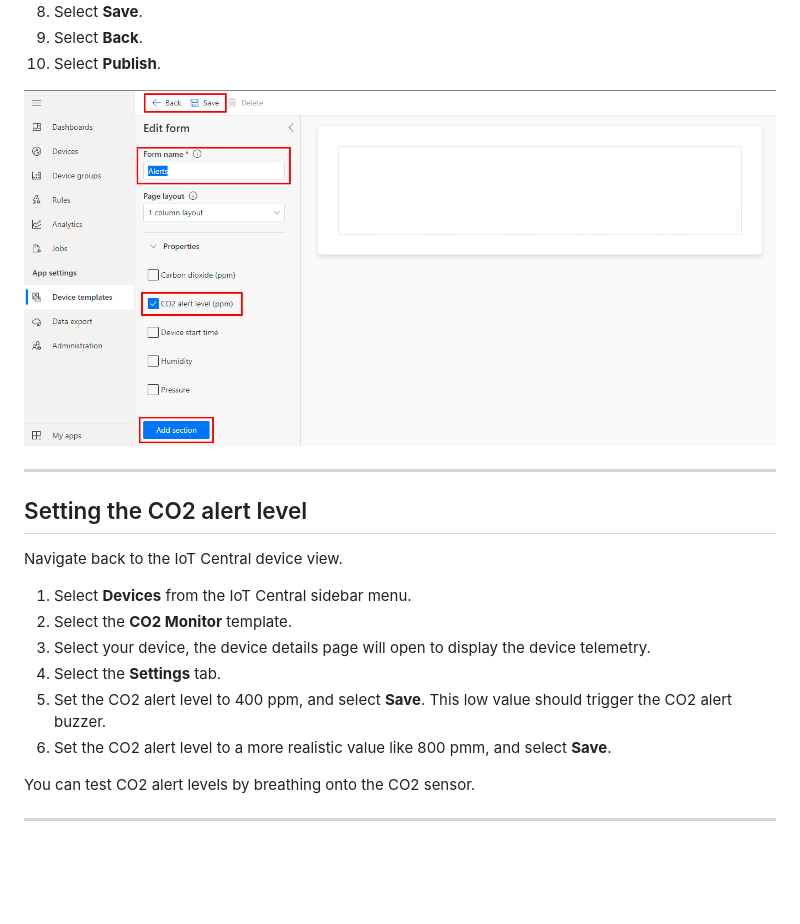
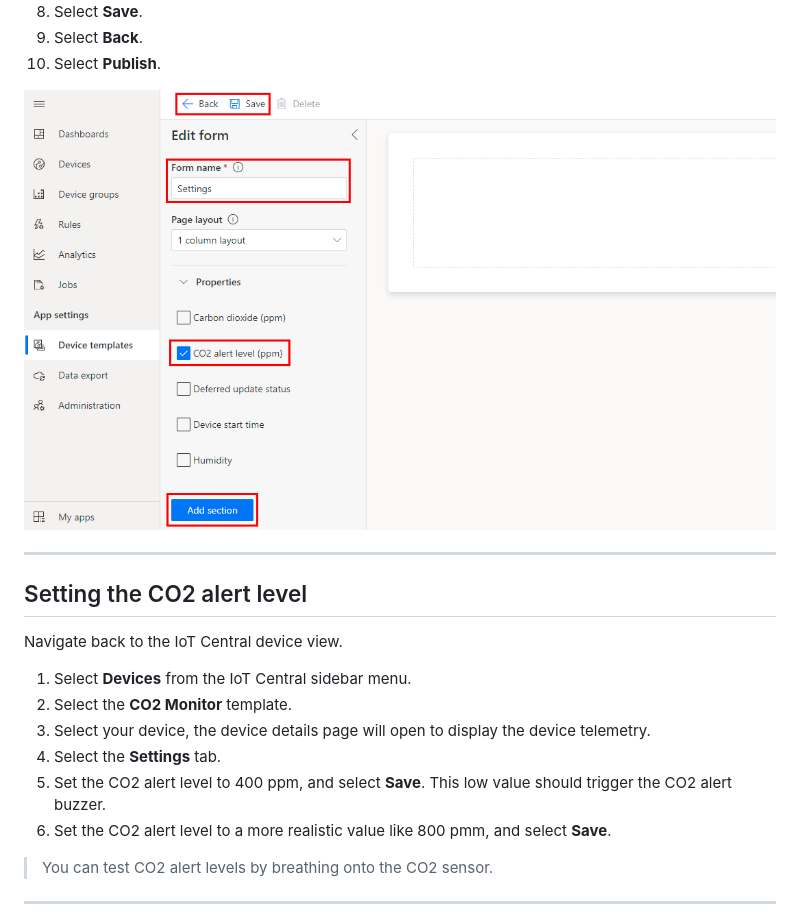
Before and after one commit to Azure/azure-sphere-gallery, a Markdown page: CO2_MonitorHealthySpaces/README.md, the part around the change. Rendered like a GitHub page; pictures changed too: CO2_MonitorHealthySpaces/media/iot_central_edit_template_add_form.png; blank space fills up the shorter version.

```diff
--- a/CO2_MonitorHealthySpaces/README.md
+++ b/CO2_MonitorHealthySpaces/README.md
@@ -574,7 +574,7 @@ Navigate back to the IoT Central device view.
 1. Set the CO2 alert level to 400 ppm, and select **Save**. This low value should trigger the CO2 alert buzzer.
 1. Set the CO2 alert level to a more realistic value like 800 pmm, and select **Save**.
 
-You can test CO2 alert levels by breathing onto the CO2 sensor.
+> You can test CO2 alert levels by breathing onto the CO2 sensor.
 
 ---
 
```
Also changed, not shown: 1 other file.
